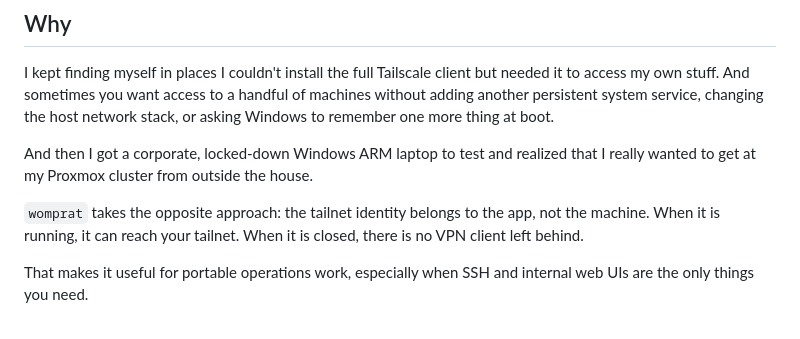
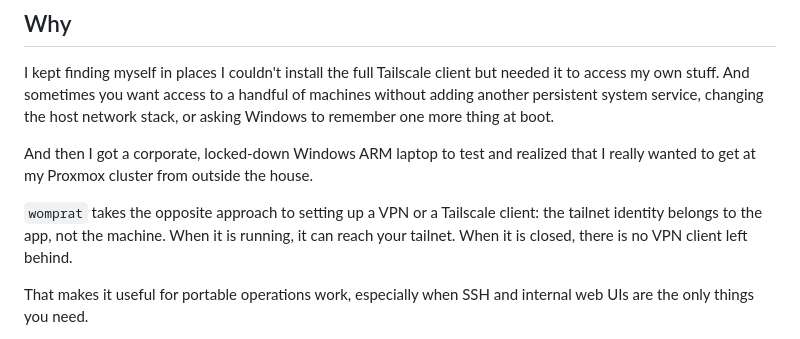
Before and after one commit to rcarmo/womprat, a Markdown page: README.md, the part around the change. GitHub-like rendering.

Commit message:
Clarify description of womprat's VPN approach

```diff
--- a/README.md
+++ b/README.md
@@ -14,7 +14,7 @@ I kept finding myself in places I couldn't install the full Tailscale client but
 
 And then I got a corporate, locked-down Windows ARM laptop to test and realized that I really wanted to get at my Proxmox cluster from outside the house.
 
-`womprat` takes the opposite approach: the tailnet identity belongs to the app, not the machine. When it is running, it can reach your tailnet. When it is closed, there is no VPN client left behind.
+`womprat` takes the opposite approach to setting up a VPN or a Tailscale client: the tailnet identity belongs to the app, not the machine. When it is running, it can reach your tailnet. When it is closed, there is no VPN client left behind.
 
 That makes it useful for portable operations work, especially when SSH and internal web UIs are the only things you need.
 
```
